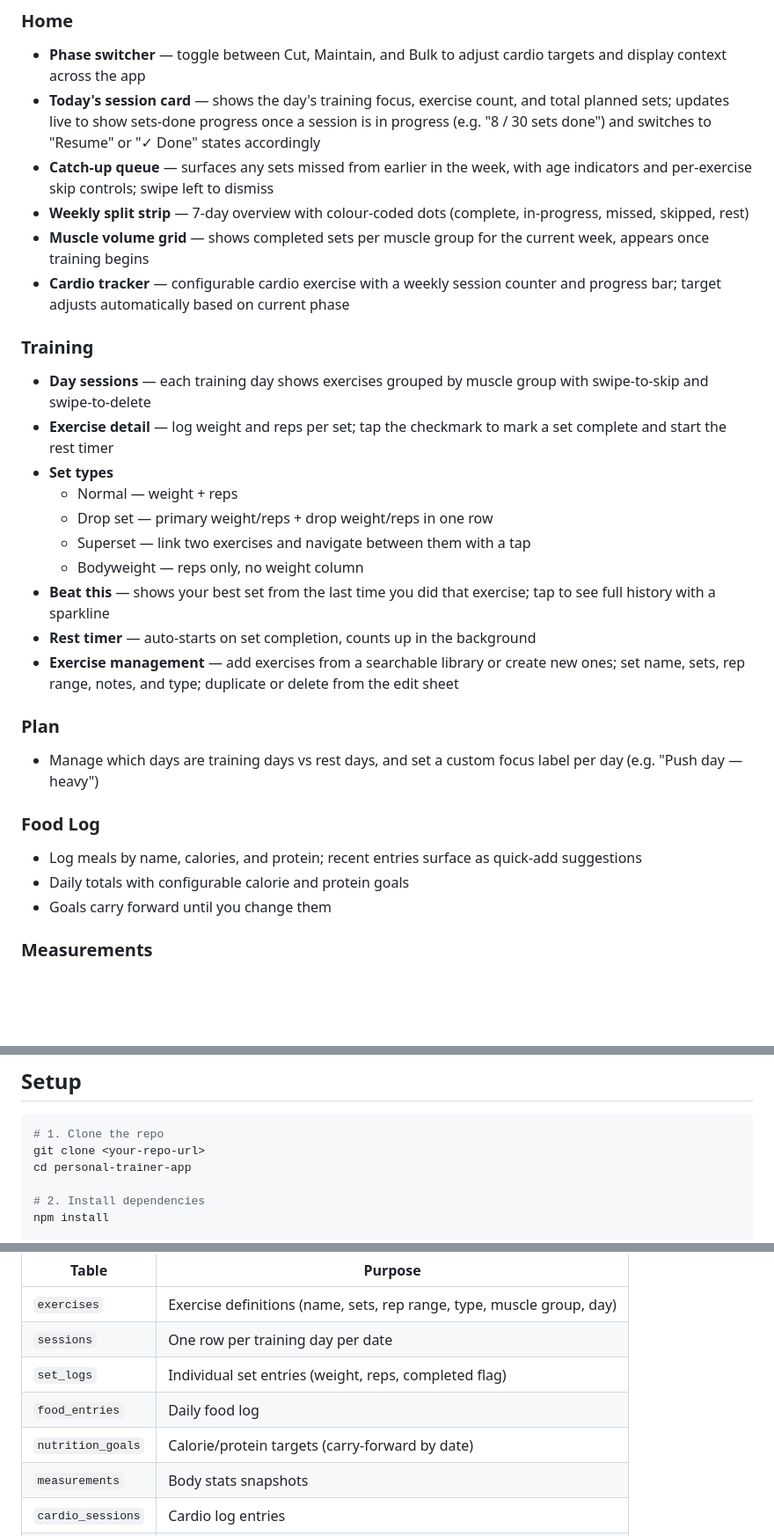
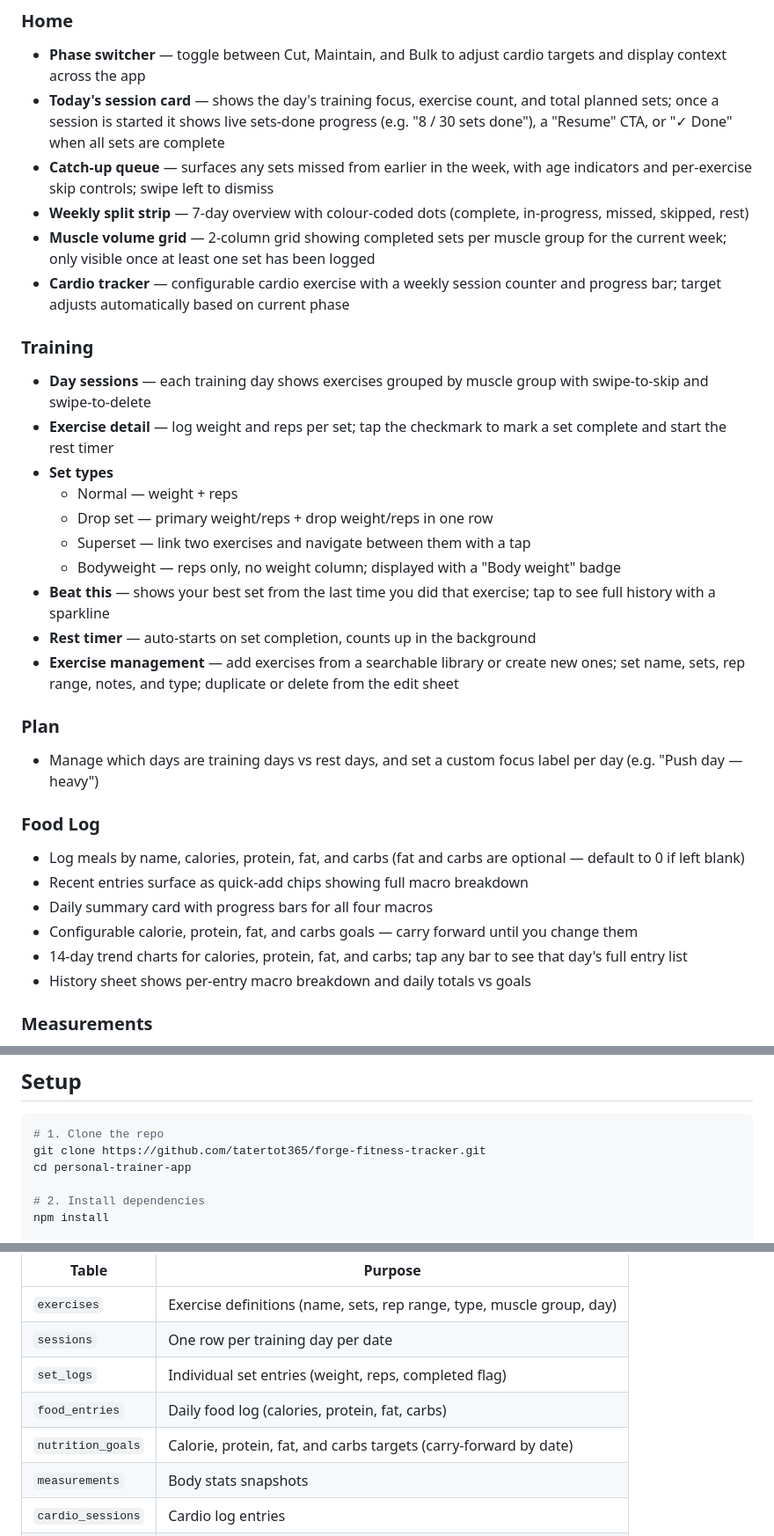
Before and after one commit to tatertot365/forge-fitness-tracker, a Markdown page: README.md, 3 parts joined by grey strips. Shown at 88% size. Drawn GitHub-style; blank space fills up the shorter version.

Commit message:
Update README to reflect fat/carbs tracking and home screen additions
- Food Log: document fat/carbs fields (optional), macro progress bars, 4-chart trend view, history sheet macros
- Home: clarify session card live progress, muscle volume grid visibility condition
- Training: note Body weight badge label
- Database: update food_entries and nutrition_goals descriptions
- Setup: replace placeholder repo URL with actual GitHub URL

Co-Authored-By: Claude Sonnet 4.6 <noreply@anthropic.com>

````diff
--- a/README.md
+++ b/README.md
@@ -8,10 +8,10 @@ A personal training companion built with React Native and Expo. Forge runs entir
 
 ### Home
 - **Phase switcher** — toggle between Cut, Maintain, and Bulk to adjust cardio targets and display context across the app
-- **Today's session card** — shows the day's training focus, exercise count, and total planned sets; updates live to show sets-done progress once a session is in progress (e.g. "8 / 30 sets done") and switches to "Resume" or "✓ Done" states accordingly
+- **Today's session card** — shows the day's training focus, exercise count, and total planned sets; once a session is started it shows live sets-done progress (e.g. "8 / 30 sets done"), a "Resume" CTA, or "✓ Done" when all sets are complete
 - **Catch-up queue** — surfaces any sets missed from earlier in the week, with age indicators and per-exercise skip controls; swipe left to dismiss
 - **Weekly split strip** — 7-day overview with colour-coded dots (complete, in-progress, missed, skipped, rest)
-- **Muscle volume grid** — shows completed sets per muscle group for the current week, appears once training begins
+- **Muscle volume grid** — 2-column grid showing completed sets per muscle group for the current week; only visible once at least one set has been logged
 - **Cardio tracker** — configurable cardio exercise with a weekly session counter and progress bar; target adjusts automatically based on current phase
 
 ### Training
@@ -21,7 +21,7 @@ A personal training companion built with React Native and Expo. Forge runs entir
   - Normal — weight + reps
   - Drop set — primary weight/reps + drop weight/reps in one row
   - Superset — link two exercises and navigate between them with a tap
-  - Bodyweight — reps only, no weight column
+  - Bodyweight — reps only, no weight column; displayed with a "Body weight" badge
 - **Beat this** — shows your best set from the last time you did that exercise; tap to see full history with a sparkline
 - **Rest timer** — auto-starts on set completion, counts up in the background
 - **Exercise management** — add exercises from a searchable library or create new ones; set name, sets, rep range, notes, and type; duplicate or delete from the edit sheet
@@ -30,9 +30,12 @@ A personal training companion built with React Native and Expo. Forge runs entir
 - Manage which days are training days vs rest days, and set a custom focus label per day (e.g. "Push day — heavy")
 
 ### Food Log
-- Log meals by name, calories, and protein; recent entries surface as quick-add suggestions
-- Daily totals with configurable calorie and protein goals
-- Goals carry forward until you change them
+- Log meals by name, calories, protein, fat, and carbs (fat and carbs are optional — default to 0 if left blank)
+- Recent entries surface as quick-add chips showing full macro breakdown
+- Daily summary card with progress bars for all four macros
+- Configurable calorie, protein, fat, and carbs goals — carry forward until you change them
+- 14-day trend charts for calories, protein, fat, and carbs; tap any bar to see that day's full entry list
+- History sheet shows per-entry macro breakdown and daily totals vs goals
 
 ### Measurements
 - Log body stats: weight (lb), body fat %, shoulders, waist, arms (flexed), chest, and quads (in)
@@ -104,7 +107,7 @@ src/
 
 ```bash
 # 1. Clone the repo
-git clone <your-repo-url>
+git clone https://github.com/tatertot365/forge-fitness-tracker.git
 cd personal-trainer-app
 
 # 2. Install dependencies
@@ -177,8 +180,8 @@ Tables:
 | `exercises` | Exercise definitions (name, sets, rep range, type, muscle group, day) |
 | `sessions` | One row per training day per date |
 | `set_logs` | Individual set entries (weight, reps, completed flag) |
-| `food_entries` | Daily food log |
-| `nutrition_goals` | Calorie/protein targets (carry-forward by date) |
+| `food_entries` | Daily food log (calories, protein, fat, carbs) |
+| `nutrition_goals` | Calorie, protein, fat, and carbs targets (carry-forward by date) |
 | `measurements` | Body stats snapshots |
 | `cardio_sessions` | Cardio log entries |
 | `day_plans` | Which days are training days and their focus label |
````
